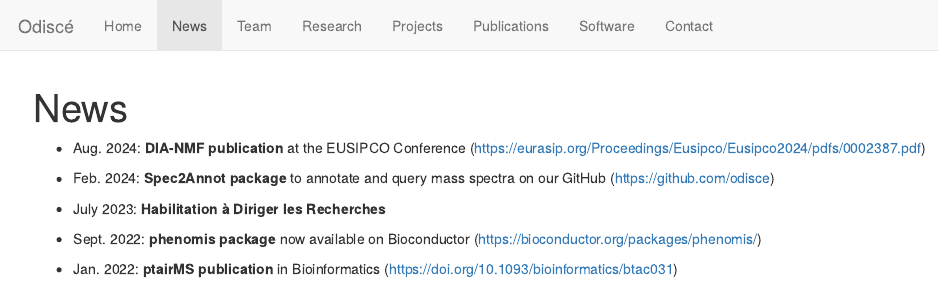
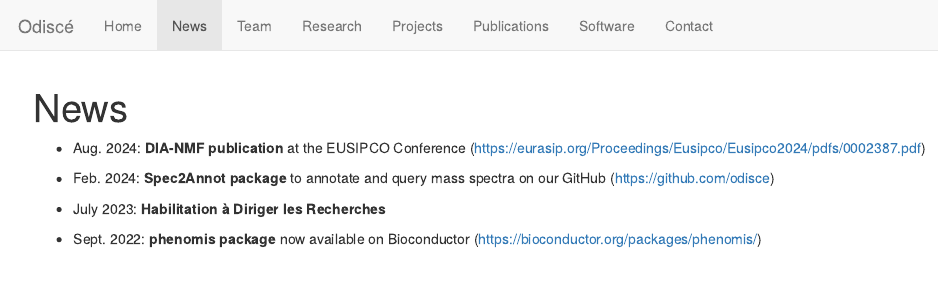
Before and after one commit to odisce/odisce.github.io, an R Markdown document (news.Rmd): the page in a window 1100 px wide, from its top. The pictures show the output file news.html that the author committed with the source, opened offline; library style sheets and scripts come from the installed R packages.

Commit message:
minor update

```diff
--- a/news.Rmd
+++ b/news.Rmd
@@ -10,4 +10,4 @@ title: "News"
 
 -   Sept. 2022: **phenomis package** now available on Bioconductor (<https://bioconductor.org/packages/phenomis/>)
 
--   Jan. 2022: **ptairMS publication** in Bioinformatics (<https://doi.org/10.1093/bioinformatics/btac031>)
+<!-- -   Jan. 2022: **ptairMS publication** in Bioinformatics (<https://doi.org/10.1093/bioinformatics/btac031>) -->
```
Also changed, not shown: software.Rmd (+2 -0 lines), images/team_old.png (deleted), news.html, software.html.
